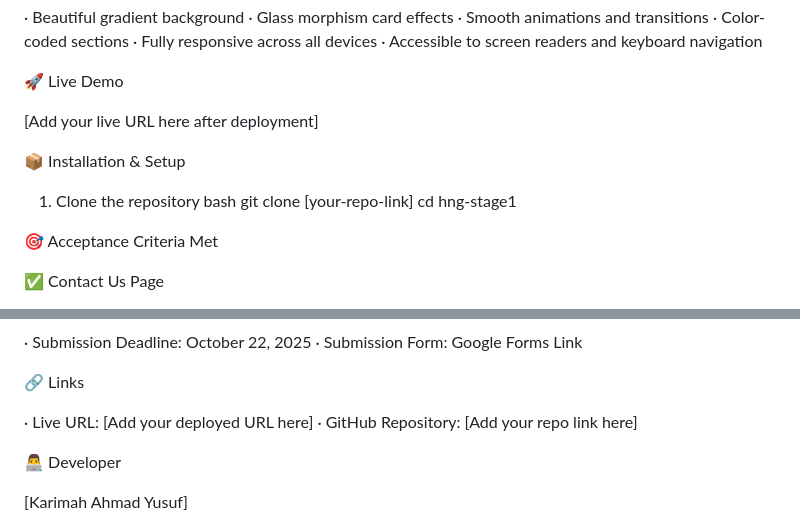
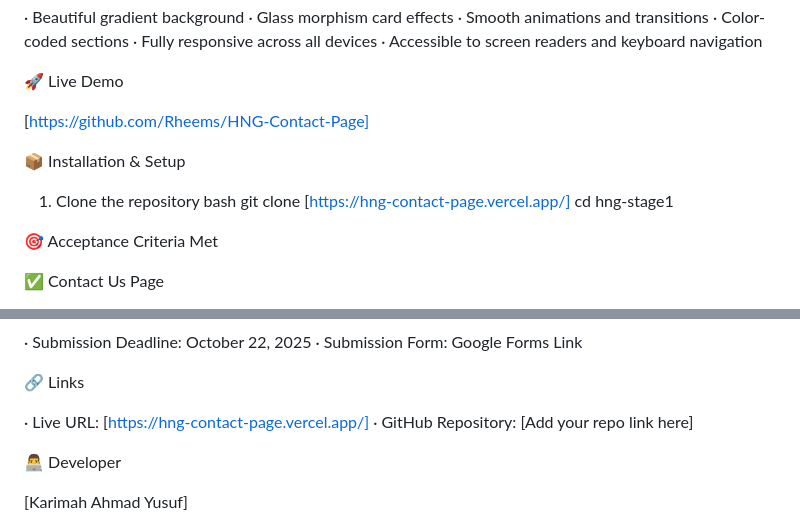
Before and after one commit to Rheems/HNG-Contact-Page, a Markdown page: README.md, 2 parts joined by grey strips. Rendered like a GitHub page.

Commit message:
Update live demo and installation links in README
Updated live demo and installation URL in README.

```diff
--- a/README.md
+++ b/README.md
@@ -110,13 +110,13 @@ hng-stage1/
 
 🚀 Live Demo
 
-[Add your live URL here after deployment]
+[https://github.com/Rheems/HNG-Contact-Page]
 
 📦 Installation & Setup
 
 1. Clone the repository
    bash
-   git clone [your-repo-link]
+   git clone [https://hng-contact-page.vercel.app/]
    cd hng-stage1
 
 🎯 Acceptance Criteria Met
@@ -217,7 +217,7 @@ Other Platforms
 
 🔗 Links
 
-· Live URL: [Add your deployed URL here]
+· Live URL: [https://hng-contact-page.vercel.app/]
 · GitHub Repository: [Add your repo link here]
 
 👨‍💻 Developer
```
